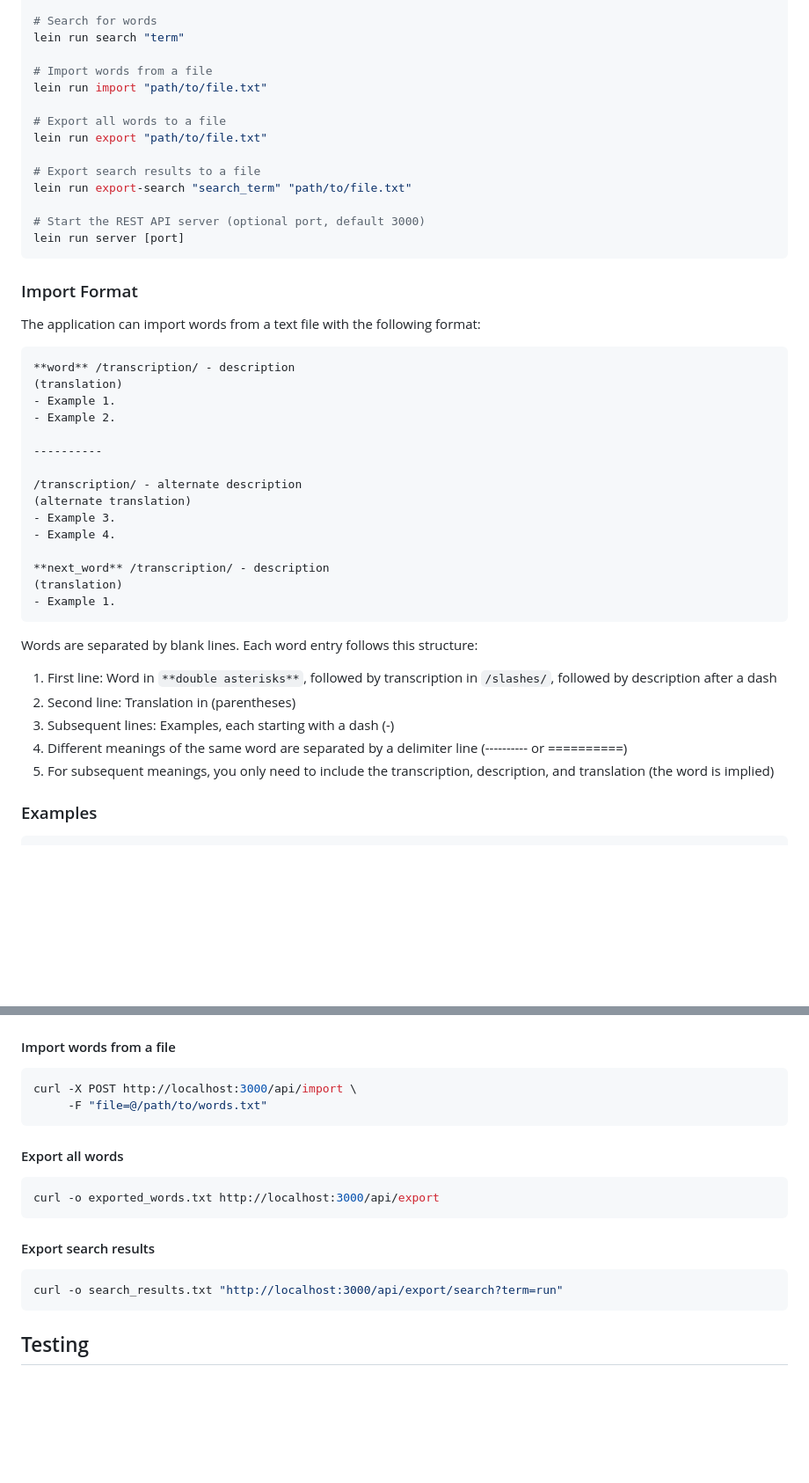
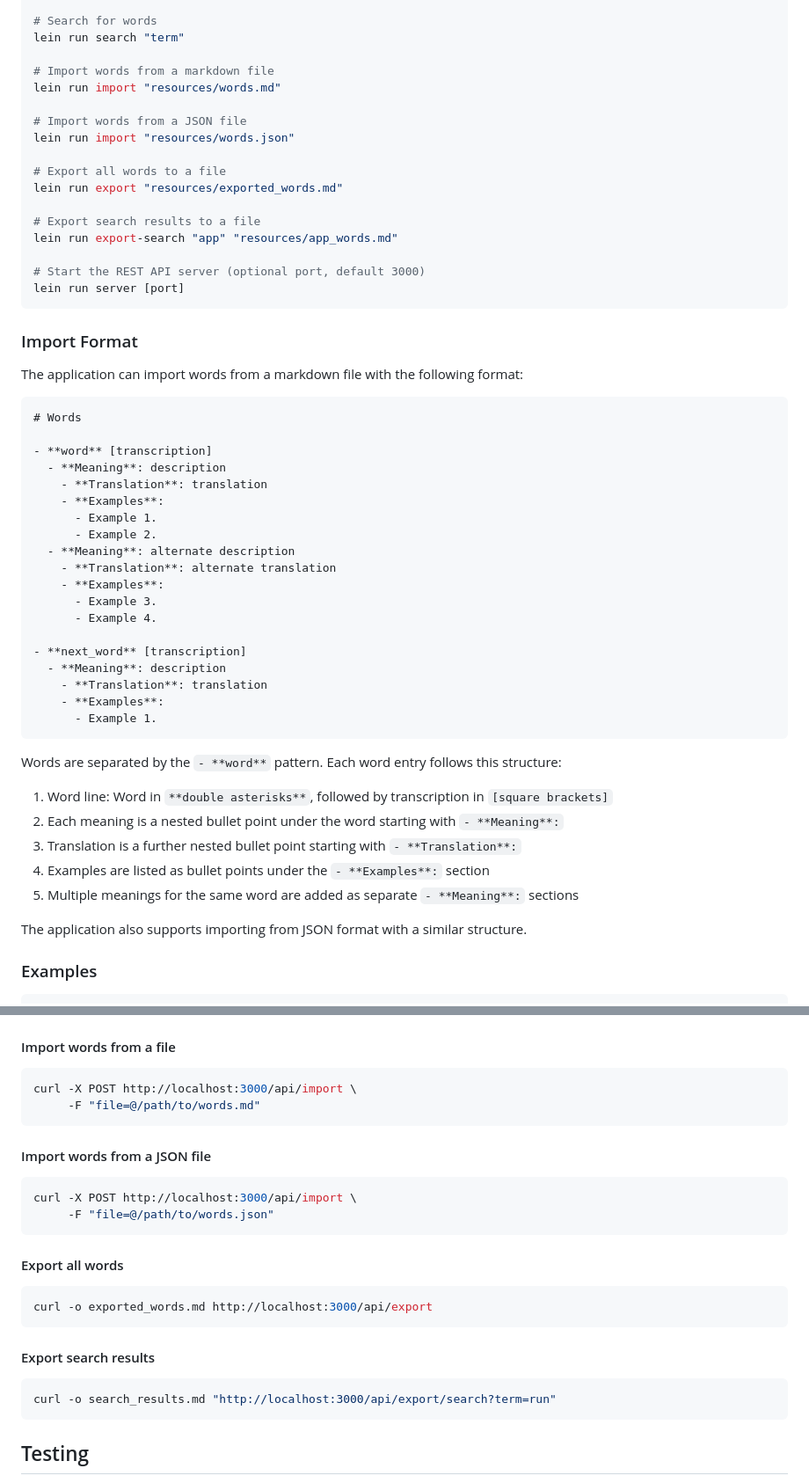
Before and after one commit to ceth-x86/words, a Markdown page: README.md, 2 parts joined by grey strips. Shown at 88% size. GitHub-like rendering; blank space fills up the shorter version.

````diff
--- a/README.md
+++ b/README.md
@@ -97,14 +97,17 @@ lein run add-example "meaning_id" "example_text"
 # Search for words
 lein run search "term"
 
-# Import words from a file
-lein run import "path/to/file.txt"
+# Import words from a markdown file
+lein run import "resources/words.md"
+
+# Import words from a JSON file
+lein run import "resources/words.json"
 
 # Export all words to a file
-lein run export "path/to/file.txt"
+lein run export "resources/exported_words.md"
 
 # Export search results to a file
-lein run export-search "search_term" "path/to/file.txt"
+lein run export-search "app" "resources/app_words.md"
 
 # Start the REST API server (optional port, default 3000)
 lein run server [port]
@@ -112,32 +115,38 @@ lein run server [port]
 
 ### Import Format
 
-The application can import words from a text file with the following format:
+The application can import words from a markdown file with the following format:
 
-```
-**word** /transcription/ - description
-(translation)
-- Example 1.
-- Example 2.
+```markdown
+# Words
 
-----------
+- **word** [transcription]
+  - **Meaning**: description
+    - **Translation**: translation
+    - **Examples**:
+      - Example 1.
+      - Example 2.
+  - **Meaning**: alternate description
+    - **Translation**: alternate translation
+    - **Examples**:
+      - Example 3.
+      - Example 4.
 
-/transcription/ - alternate description
-(alternate translation)
-- Example 3.
-- Example 4.
-
-**next_word** /transcription/ - description
-(translation)
-- Example 1.
+- **next_word** [transcription]
+  - **Meaning**: description
+    - **Translation**: translation
+    - **Examples**:
+      - Example 1.
 ```
 
-Words are separated by blank lines. Each word entry follows this structure:
-1. First line: Word in `**double asterisks**`, followed by transcription in `/slashes/`, followed by description after a dash
-2. Second line: Translation in (parentheses)
-3. Subsequent lines: Examples, each starting with a dash (-)
-4. Different meanings of the same word are separated by a delimiter line (---------- or ==========)
-5. For subsequent meanings, you only need to include the transcription, description, and translation (the word is implied)
+Words are separated by the `- **word**` pattern. Each word entry follows this structure:
+1. Word line: Word in `**double asterisks**`, followed by transcription in `[square brackets]`
+2. Each meaning is a nested bullet point under the word starting with `- **Meaning**:`
+3. Translation is a further nested bullet point starting with `- **Translation**:`
+4. Examples are listed as bullet points under the `- **Examples**:` section
+5. Multiple meanings for the same word are added as separate `- **Meaning**:` sections
+
+The application also supports importing from JSON format with a similar structure.
 
 ### Examples
 
@@ -439,17 +487,23 @@ curl -X DELETE http://localhost:3000/api/words/run
 #### Import words from a file
 ```bash
 curl -X POST http://localhost:3000/api/import \
-     -F "file=@/path/to/words.txt"
+     -F "file=@/path/to/words.md"
+```
+
+#### Import words from a JSON file
+```bash
+curl -X POST http://localhost:3000/api/import \
+     -F "file=@/path/to/words.json"
 ```
 
 #### Export all words
 ```bash
-curl -o exported_words.txt http://localhost:3000/api/export
+curl -o exported_words.md http://localhost:3000/api/export
 ```
 
 #### Export search results
 ```bash
-curl -o search_results.txt "http://localhost:3000/api/export/search?term=run"
+curl -o search_results.md "http://localhost:3000/api/export/search?term=run"
 ```
 
 ## Testing
````
Also changed, not shown: other parts of README.md (+46 -7 lines).
